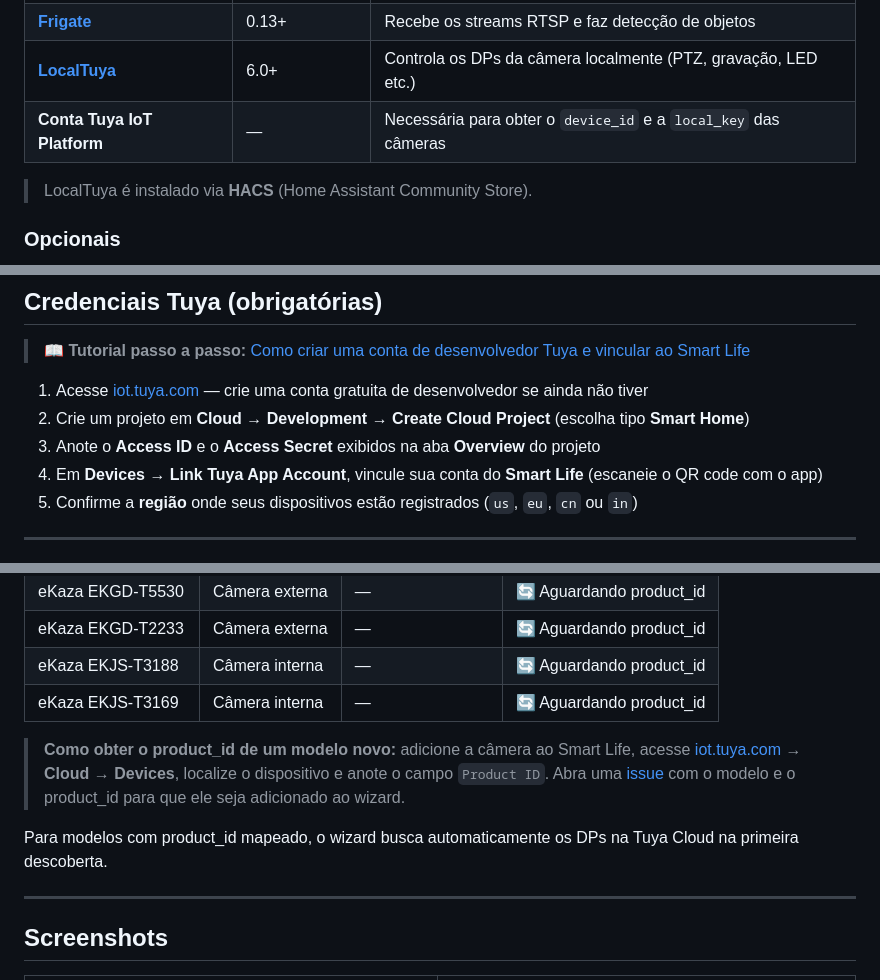
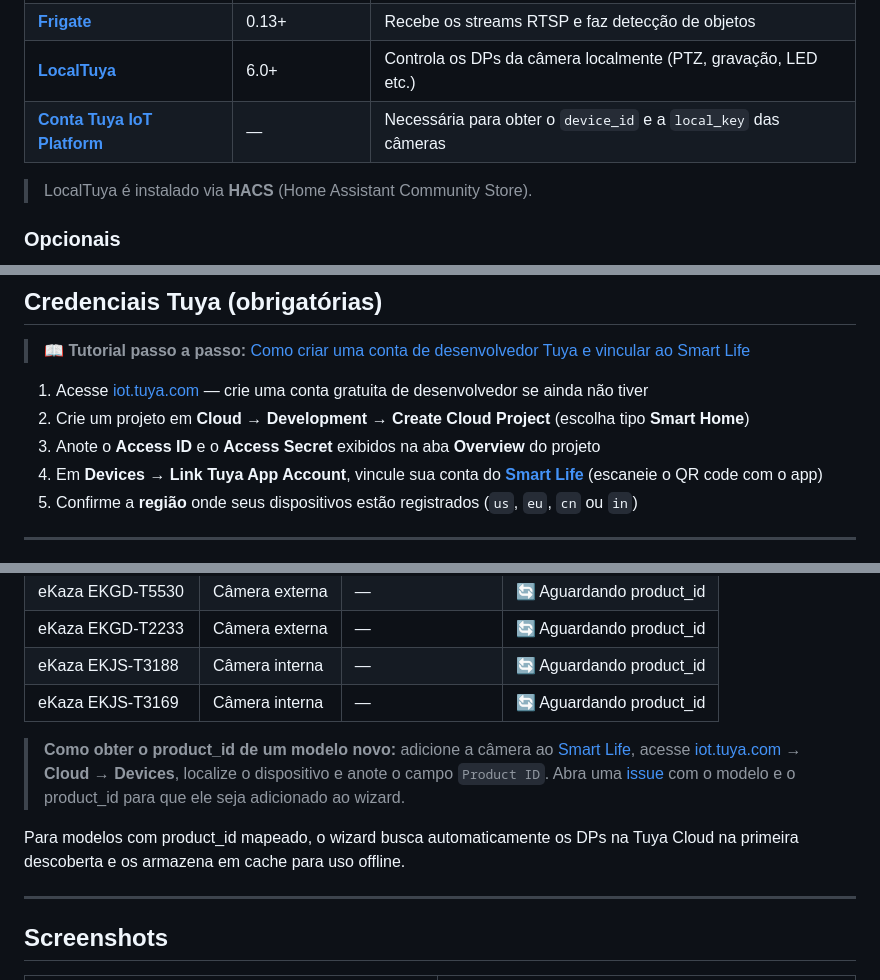
Before and after one commit to felipearmat/ekaza-wizard, a Markdown page: README.md, 3 parts joined by grey strips. GitHub-like rendering.

Commit message:
docs: fix Smart Life link, add HAOS and iot.tuya links, clarify product_id

```diff
--- a/README.md
+++ b/README.md
@@ -16,6 +16,6 @@ Add-on para Home Assistant OS que automatiza o provisionamento completo de câme
 | **[Frigate](https://github.com/blakeblackshear/frigate)** | 0.13+ | Recebe os streams RTSP e faz detecção de objetos |
 | **[LocalTuya](https://github.com/rospogrigio/localtuya)** | 6.0+ | Controla os DPs da câmera localmente (PTZ, gravação, LED etc.) |
-| **Conta Tuya IoT Platform** | — | Necessária para obter o `device_id` e a `local_key` das câmeras |
+| **[Conta Tuya IoT Platform](https://iot.tuya.com)** | — | Necessária para obter o `device_id` e a `local_key` das câmeras |
 
 > LocalTuya é instalado via **HACS** (Home Assistant Community Store).
 
@@ -34,7 +34,7 @@ Add-on para Home Assistant OS que automatiza o provisionamento completo de câme
 1. Acesse [iot.tuya.com](https://iot.tuya.com) — crie uma conta gratuita de desenvolvedor se ainda não tiver
 2. Crie um projeto em **Cloud → Development → Create Cloud Project** (escolha tipo **Smart Home**)
 3. Anote o **Access ID** e o **Access Secret** exibidos na aba **Overview** do projeto
-4. Em **Devices → Link Tuya App Account**, vincule sua conta do **Smart Life** (escaneie o QR code com o app)
+4. Em **Devices → Link Tuya App Account**, vincule sua conta do **[Smart Life](https://smart-life-app.com/)** (escaneie o QR code com o app)
 5. Confirme a **região** onde seus dispositivos estão registrados (`us`, `eu`, `cn` ou `in`)
 
 ---
@@ -158,9 +160,9 @@ smart-life.com  smartlifeapp.com  fogcloud.io  nebulae-iot.com
 | eKaza EKJS-T3188 | Câmera interna | — | 🔄 Aguardando product_id |
 | eKaza EKJS-T3169 | Câmera interna | — | 🔄 Aguardando product_id |
 
-> **Como obter o product_id de um modelo novo:** adicione a câmera ao Smart Life, acesse [iot.tuya.com](https://iot.tuya.com) → **Cloud → Devices**, localize o dispositivo e anote o campo `Product ID`. Abra uma [issue](https://github.com/felipearmat/ekaza-wizard/issues) com o modelo e o product_id para que ele seja adicionado ao wizard.
+> **Como obter o product_id de um modelo novo:** adicione a câmera ao [Smart Life](https://smart-life-app.com/), acesse [iot.tuya.com](https://iot.tuya.com) → **Cloud → Devices**, localize o dispositivo e anote o campo `Product ID`. Abra uma [issue](https://github.com/felipearmat/ekaza-wizard/issues) com o modelo e o product_id para que ele seja adicionado ao wizard.
 
-Para modelos com product_id mapeado, o wizard busca automaticamente os DPs na Tuya Cloud na primeira descoberta.
+Para modelos com product_id mapeado, o wizard busca automaticamente os DPs na Tuya Cloud na primeira descoberta e os armazena em cache para uso offline.
 
 ---
 
```
Also changed, not shown: other parts of README.md (+5 -3 lines).
